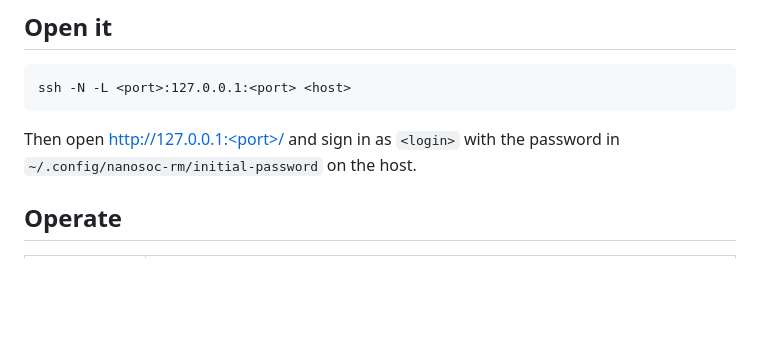
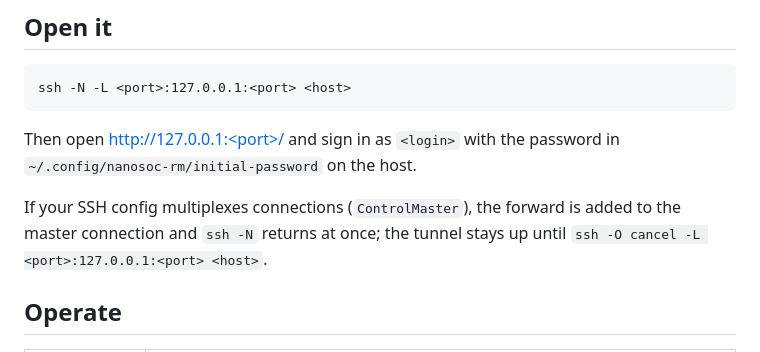
Before and after one commit to SoC-Labs/nanoSoC-Release-Manager, a Markdown page: docs/DEPLOY.md, the part around the change. Drawn GitHub-style; blank space fills up the shorter version.

Commit message:
docs(deploy): a multiplexed SSH connection keeps the tunnel after ssh -N returns
Found in the deploy smoke test: with ControlMaster, `ssh -N -L` hands the forward to the master and exits,
and the forward stays until `ssh -O cancel`.

Requirements: CR-16

Co-Authored-By: Claude Opus 5.5 (1M context) <noreply@anthropic.com>

```diff
--- a/docs/DEPLOY.md
+++ b/docs/DEPLOY.md
@@ -75,6 +75,9 @@ ssh -N -L <port>:127.0.0.1:<port> <host>
 Then open http://127.0.0.1:<port>/ and sign in as `<login>` with the password in
 `~/.config/nanosoc-rm/initial-password` on the host.
 
+If your SSH config multiplexes connections (`ControlMaster`), the forward is added to the master connection and
+`ssh -N` returns at once; the tunnel stays up until `ssh -O cancel -L <port>:127.0.0.1:<port> <host>`.
+
 ## Operate
 
 | Task | Command (on the host) |
```
